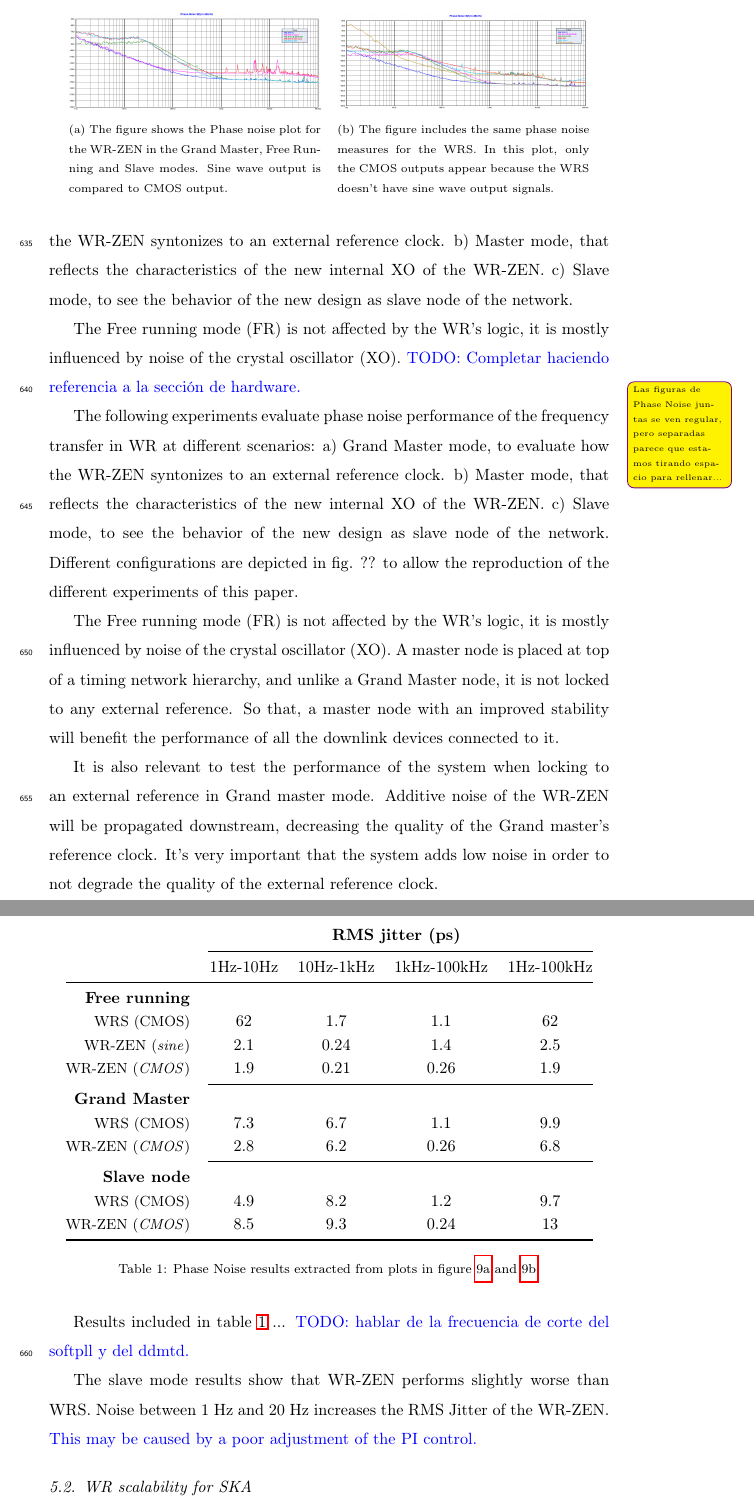
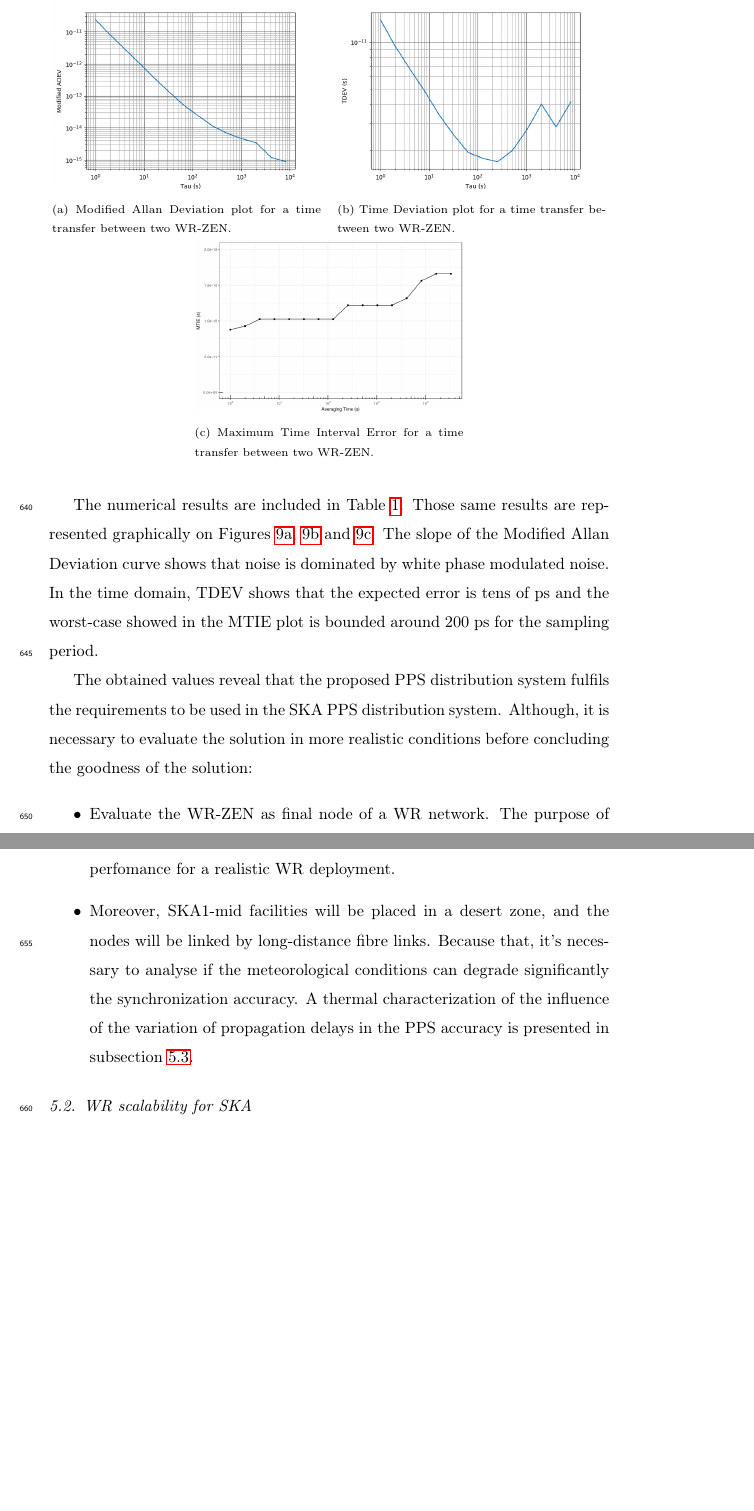
Before and after one commit to felipet/ska_paper, a LaTeX paper (paper_src/elsarticle-template.tex, which reads paper_src/sec/experiments.tex): two parts of pages 28 and 29 of 38 before the commit and two parts of pages 29 and 30 of 39 after it, joined at a grey line, cut at the place of the change, the shorter picture padded with empty space. Compiled offline with pdfLaTeX.

Commit message:
Actualizada primera subsección de experimentos
Se han cambiado los resultados para centrarse únicamente en el rendimiento
del PPS.

```diff
--- a/paper_src/sec/experiments.tex
+++ b/paper_src/sec/experiments.tex
@@ -45,2 +74 @@ The new components included in the clocking's scheme of the WR-ZEN, described in
 
-The following experiments evaluate phase noise performance of the frequency transfer in WR at different scenarios: a) Grand Master mode, to evaluate how the WR-ZEN syntonizes to an external reference clock. b) Master mode, that reflects the characteristics of the new internal XO of the WR-ZEN. c) Slave mode, to see the behavior of the new design as slave node of the network.
@@ -47,60 +78,57 @@ The following experiments evaluate phase noise performance of the frequency tran
+	\label{tab:exp1res}
+\end{table*}
 
-The Free running mode (FR) is not affected by the WR's logic, it is mostly influenced by noise of the crystal oscillator (XO). \textcolor{blue}{TODO: Completar haciendo referencia a la sección de hardware.}
+The numerical results are included in Table \ref{tab:exp1res}. Those same
+results are represented graphically on Figures \ref{fig:mdev_exp1},
+\ref{fig:tdev_exp1} and \ref{fig:mtie_exp1}. The slope of the Modified Allan
+Deviation curve shows that noise is dominated by white phase modulated noise.
+In the time domain, TDEV shows that the expected error is tens of ps and the
+worst-case showed in the MTIE plot is bounded around 200 ps for the sampling
+period.
 
-\ftgnote{Las figuras de Phase Noise juntas se ven regular, pero separadas parece que estamos tirando espacio para rellenar...}
+
 \begin{figure}
-    \centering
-    \begin{subfigure}[t]{0.45\textwidth}
-        \includegraphics[width=\textwidth]{../measures/img/zen_all}
-        \caption[Phase noise plot of the WR-ZEN]{The figure shows the Phase noise plot for the WR-ZEN in the Grand Master, Free Running and Slave modes. Sine wave output is compared to CMOS output.}
-        \label{fig:zen_pn_all}
-    \end{subfigure}
-    ~ % This symbol adds a white space between images
-    \begin{subfigure}[t]{0.45\textwidth}
-         \includegraphics[width=\textwidth]{../measures/img/zen_vs_wrs}
-         \caption[Phase noise plot of the WR-ZEN vs WRS]{The figure includes the same phase noise measures for the WRS. In this plot, only the CMOS outputs appear because the WRS doesn't have sine wave output signals.}
-         \label{fig:zen_vs_wrs}
-    \end{subfigure}
+	\centering
+	\begin{subfigure}[t]{0.48\textwidth}
+		\includegraphics[width=\textwidth]{img/mdev_exp1}
+		\caption[MDEV plot for the WR-ZEN]{Modified Allan Deviation plot for a
+		time transfer between two WR-ZEN.}
+		\label{fig:mdev_exp1}
+	\end{subfigure}
+	~ % This symbol adds a white space between images
+	\begin{subfigure}[t]{0.48\textwidth}
+		\includegraphics[width=\textwidth]{img/tdev_exp1}
+		\caption[TDEV plot for the WR-ZEN]{Time Deviation plot for a time
+		transfer between two WR-ZEN.}
+		\label{fig:tdev_exp1}
+	\end{subfigure}
+
+	\begin{subfigure}[t]{0.48\textwidth}
+		\includegraphics[width=\textwidth]{img/MTIE_exp1}
+		\caption[MTIE plot for the WR-ZEN]{Maximum Time Interval Error for a
+		time transfer between two WR-ZEN.}
+		\label{fig:mtie_exp1}
+	\end{subfigure}
 \end{figure}
 
-The following experiments evaluate phase noise performance of the frequency transfer in WR at different scenarios: a) Grand Master mode, to evaluate how the WR-ZEN syntonizes to an external reference clock. b) Master mode, that reflects the characteristics of the new internal XO of the WR-ZEN. c) Slave mode, to see the behavior of the new design as slave node of the network. Different configurations are depicted in fig. ?? to allow the reproduction of the different experiments of this paper.
+The obtained values reveal that the proposed PPS distribution system fulfils
+the requirements to be used in the SKA PPS distribution system. Although, it is
+necessary to evaluate the solution in more realistic conditions before
+concluding the goodness of the solution:
 
-The Free running mode (FR) is not affected by the WR's logic, it is mostly influenced by noise of the crystal oscillator (XO). A master node is placed at top of a timing network hierarchy, and unlike a Grand Master node, it is not locked to any external reference. So that, a master node with an improved stability will benefit the performance of all the downlink devices connected to it.
+\begin{itemize}
+	\item Evaluate the WR-ZEN as final node of a WR network. The purpose of
+	this device is to be placed on each acquisition instrument to provide an
+	accurate time reference. The results presented in the subsection
+	\ref{subsec: net_exp} states perfomance for a realistic WR deployment.
 
-It is also relevant to test the performance of the system when locking to an external reference in Grand master mode. Additive noise of the WR-ZEN will be propagated downstream, decreasing the quality of the Grand master's reference clock. It's very important that the system adds low noise in order to not degrade the quality of the external reference clock.
-
-Results included in table \ref{tab:pn_results} ... \textcolor{blue}{TODO: hablar de la frecuencia de corte del softpll y del ddmtd.}
-
-\begin{table*}\centering
-     \ra{0.8}
-     \begin{tabular}{@{} rcccc@{}}%\toprule
-         & \multicolumn{4}{c}{\bfseries{RMS jitter (ps)}} \\
-         \cmidrule(l){2-5}
-         & 1Hz-10Hz & 10Hz-1kHz & 1kHz-100kHz  & 1Hz-100kHz \\ \midrule
-         \textbf{Free running}\\
-         \small{WRS (CMOS)}             & 62  & 1.7  & 1.1  & 62  \\
-         \small{WR-ZEN (\textit{sine})} & 2.1 & 0.24 & 1.4  & 2.5 \\
-         \small{WR-ZEN (\textit{CMOS})} & 1.9 & 0.21 & 0.26 & 1.9 \\
-         \cmidrule(l){2-5}
-
-         \textbf{Grand Master}\\
-         \small{WRS (CMOS)}             & 7.3 & 6.7 & 1.1 & 9.9\\
-         \small{WR-ZEN (\textit{CMOS})} & 2.8 & 6.2 & 0.26 & 6.8\\
-         \cmidrule(l){2-5}
-
-         \textbf{Slave node}\\
-         \small{WRS (CMOS)}             & 4.9 & 8.2 & 1.2  & 9.7\\
-         \small{WR-ZEN (\textit{CMOS})} & 8.5 & 9.3 & 0.24 & 13\\
-
-         \bottomrule
-        \end{tabular}
-        \caption{Phase Noise results extracted from plots in figure \ref{fig:zen_pn_all} and \ref{fig:zen_vs_wrs}.}
-        \label{tab:pn_results}
-\end{table*}
-
-The slave mode results show that WR-ZEN performs slightly worse than WRS. Noise
-between 1 Hz and 20 Hz increases the RMS Jitter of the WR-ZEN.
-\textcolor{blue}{This may be caused by a poor adjustment of the PI control.}
+	\item Moreover, SKA1-mid facilities will be placed in a desert zone, and
+	the nodes will be linked by long-distance fibre links. Because that, it's
+	necessary to analyse if the meteorological conditions can degrade
+	significantly the synchronization accuracy. A thermal characterization of
+	the influence of the variation of propagation delays in the PPS accuracy is
+	presented in subsection \ref{subsec:temp}.
+\end{itemize}
 
 \subsection{WR scalability for SKA} %% Buscar un nombre mejor
 \label{subsec: net_exp}
```
Also changed, not shown: paper_src/sec/experiments.tex (43 more changed lines).
